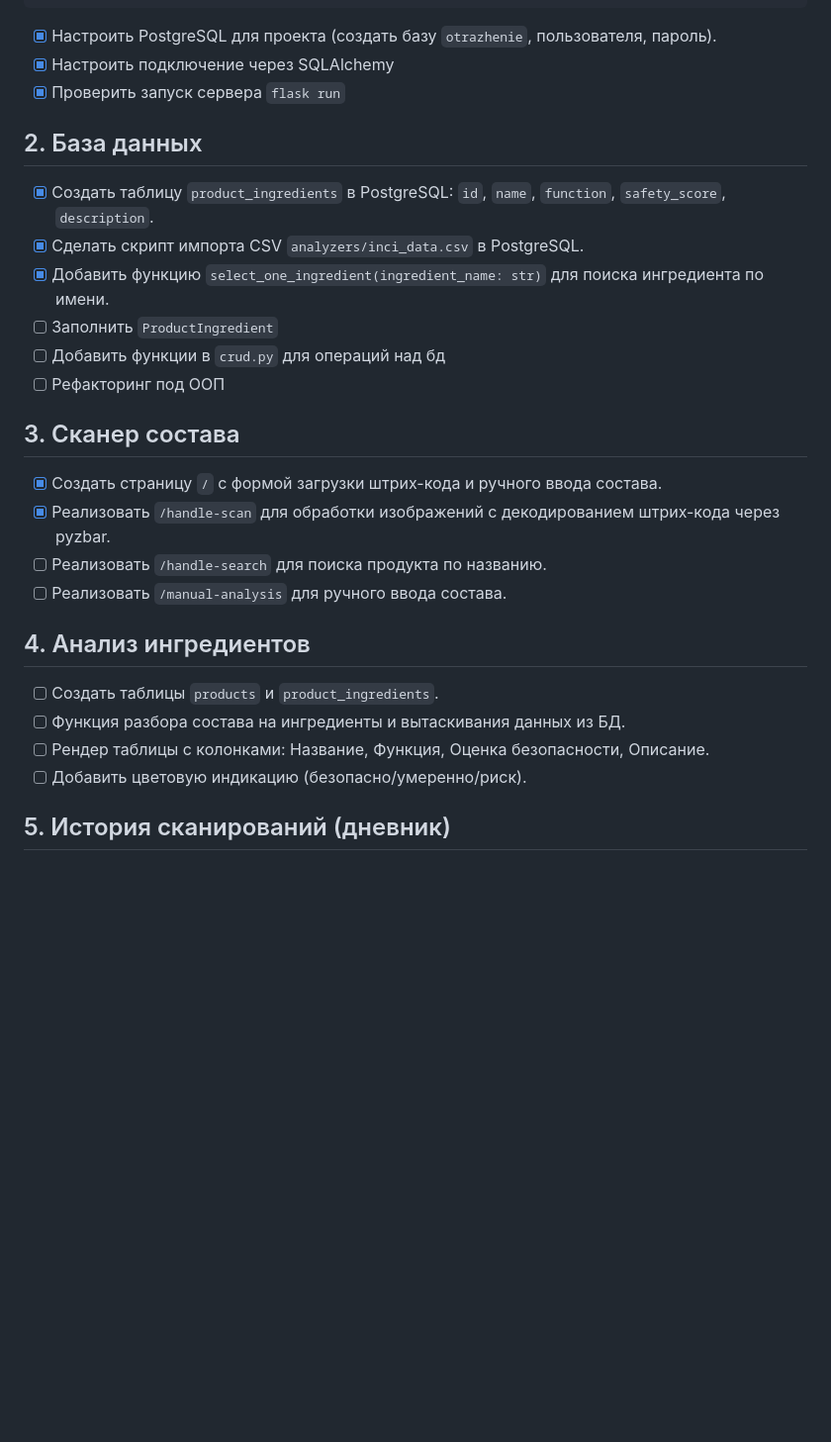
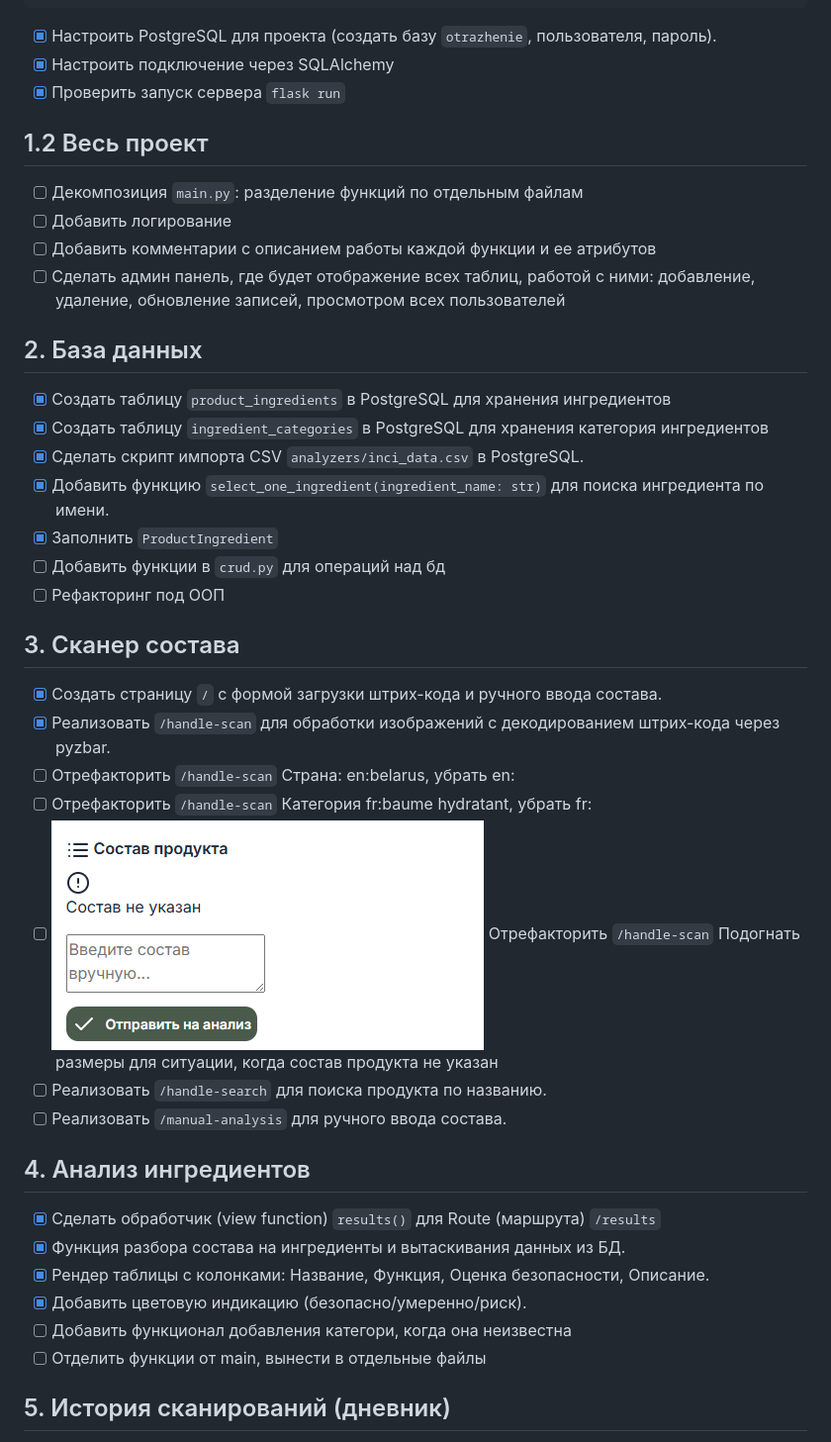
Before and after one commit to nikewalce/Otrazhenie, a Markdown page: TODO.md, the part around the change. Shown: that part at 99% size. Rendered like a GitHub page; pictures changed too: img.png (added); blank space fills up the shorter version.

```diff
--- a/TODO.md
+++ b/TODO.md
@@ -17,25 +17,37 @@ Otrazhenie/
 - [x] Настроить подключение через SQLAlchemy
 - [x] Проверить запуск сервера `flask run`
 
+## 1.2 Весь проект
+- [ ] Декомпозиция `main.py`: разделение функций по отдельным файлам
+- [ ] Добавить логирование
+- [ ] Добавить комментарии с описанием работы каждой функции и ее атрибутов
+- [ ] Сделать админ панель, где будет отображение всех таблиц, работой с ними: добавление, удаление, обновление записей, просмотром всех пользователей
+
 ## 2. База данных
-- [x] Создать таблицу `product_ingredients` в PostgreSQL: `id`, `name`, `function`, `safety_score`, `description`.
+- [x] Создать таблицу `product_ingredients` в PostgreSQL для хранения ингредиентов
+- [x] Создать таблицу `ingredient_categories` в PostgreSQL для хранения категория ингредиентов
 - [x] Сделать скрипт импорта CSV `analyzers/inci_data.csv` в PostgreSQL.
 - [x] Добавить функцию `select_one_ingredient(ingredient_name: str)` для поиска ингредиента по имени.
-- [ ] Заполнить `ProductIngredient`
+- [x] Заполнить `ProductIngredient`
 - [ ] Добавить функции в `crud.py` для операций над бд
 - [ ] Рефакторинг под ООП
 
 ## 3. Сканер состава
 - [x] Создать страницу `/` с формой загрузки штрих-кода и ручного ввода состава.
 - [x] Реализовать `/handle-scan` для обработки изображений с декодированием штрих-кода через pyzbar.
+- [ ] Отрефакторить `/handle-scan`  Страна: en:belarus, убрать en:
+- [ ] Отрефакторить `/handle-scan` Категория fr:baume hydratant, убрать fr:
+- [ ] ![img.png](img.png) Отрефакторить `/handle-scan` Подогнать размеры для ситуации, когда состав продукта не указан
 - [ ] Реализовать `/handle-search` для поиска продукта по названию.
 - [ ] Реализовать `/manual-analysis` для ручного ввода состава.
 
 ## 4. Анализ ингредиентов
-- [ ] Создать таблицы `products` и `product_ingredients`.
-- [ ] Функция разбора состава на ингредиенты и вытаскивания данных из БД.
-- [ ] Рендер таблицы с колонками: Название, Функция, Оценка безопасности, Описание.
-- [ ] Добавить цветовую индикацию (безопасно/умеренно/риск).
+- [x] Сделать обработчик (view function) `results()` для Route (маршрута) `/results`
+- [x] Функция разбора состава на ингредиенты и вытаскивания данных из БД.
+- [x] Рендер таблицы с колонками: Название, Функция, Оценка безопасности, Описание.
+- [x] Добавить цветовую индикацию (безопасно/умеренно/риск).
+- [ ] Добавить функционал добавления категори, когда она неизвестна
+- [ ] Отделить функции от main, вынести в отдельные файлы
 
 ## 5. История сканирований (дневник)
 - [ ] Создать таблицу `user_products` (`id`, `user_id`, `product_id`, `scanned_at`).
```
Also changed, not shown: 20 other files.
